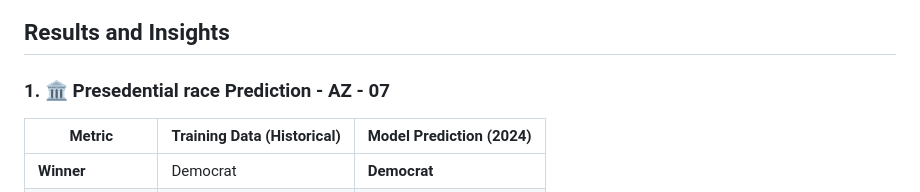
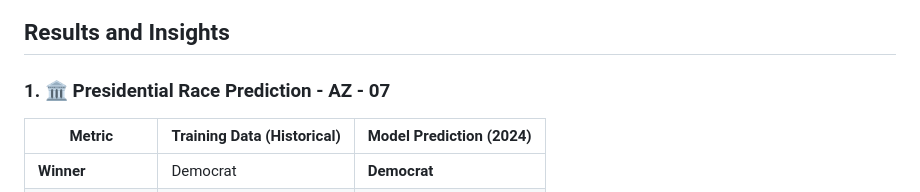
Before and after one commit to Kslaxman/US-Election-Arizona-2024, a Markdown page: README.md, the part around one of its changes. Rendered like a GitHub page.

```diff
--- a/README.md
+++ b/README.md
@@ -156,7 +159,7 @@ The following district-specific factors were considered for their potential impa
 
 ## Results and Insights
 
-### 1. 🏛️ Presedential race Prediction - AZ - 07
+### 1. 🏛️ Presidential Race Prediction - AZ - 07
 
 | Metric | Training Data (Historical) | Model Prediction (2024) |
 |--------|---------------------------|------------------------|
```
Also changed, not shown: other parts of README.md (+11 -8 lines).
